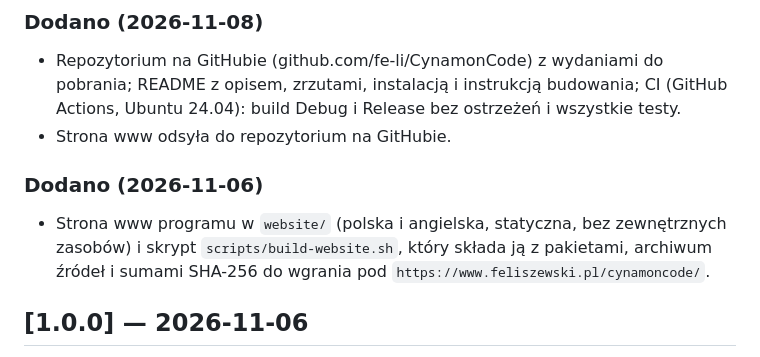
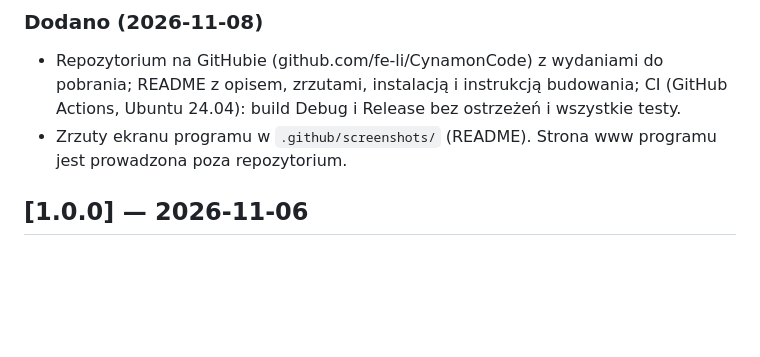
Before and after one commit to fe-li/CynamonCode, a Markdown page: CHANGELOG.md, the part around the change. Rendered like a GitHub page; blank space fills up the shorter version.

```diff
--- a/CHANGELOG.md
+++ b/CHANGELOG.md
@@ -7,11 +7,7 @@ Format oparty na [Keep a Changelog](https://keepachangelog.com/pl/1.1.0/). Wersj
 ### Dodano (2026-11-08)
 
 - Repozytorium na GitHubie (github.com/fe-li/CynamonCode) z wydaniami do pobrania; README z opisem, zrzutami, instalacją i instrukcją budowania; CI (GitHub Actions, Ubuntu 24.04): build Debug i Release bez ostrzeżeń i wszystkie testy.
-- Strona www odsyła do repozytorium na GitHubie.
-
-### Dodano (2026-11-06)
-
-- Strona www programu w `website/` (polska i angielska, statyczna, bez zewnętrznych zasobów) i skrypt `scripts/build-website.sh`, który składa ją z pakietami, archiwum źródeł i sumami SHA-256 do wgrania pod `https://www.feliszewski.pl/cynamoncode/`.
+- Zrzuty ekranu programu w `.github/screenshots/` (README). Strona www programu jest prowadzona poza repozytorium.
 
 ## [1.0.0] — 2026-11-06
 
```
Also changed, not shown: README.md (+3 -4 lines), README.pl.md (+3 -4 lines), .github/screenshots/dark-theme.png (added), .github/screenshots/light-theme.png (added), 3 other files.
